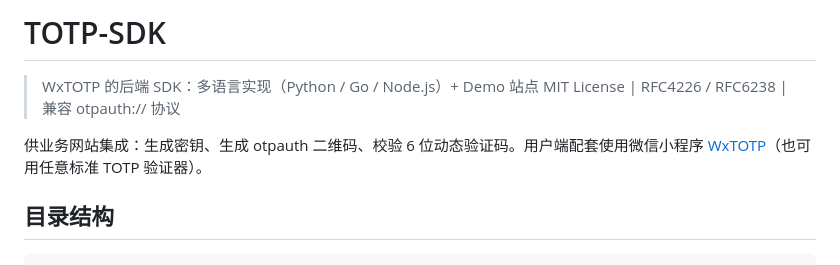
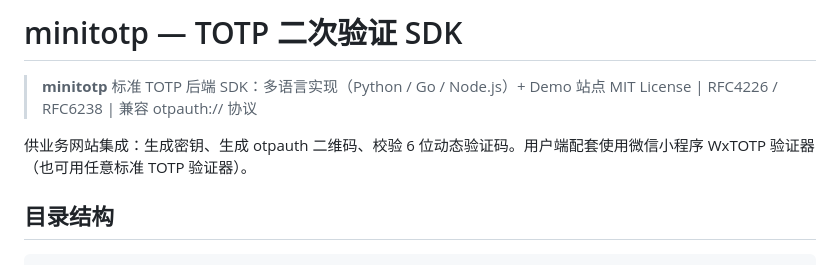
Before and after one commit to Andy8-jing/minitotp, a Markdown page: TOTP-SDK/README.md, the part around the change. GitHub-like rendering.

```diff
--- a/TOTP-SDK/README.md
+++ b/TOTP-SDK/README.md
@@ -1,9 +1,9 @@
-# TOTP-SDK
+# minitotp — TOTP 二次验证 SDK
 
-> WxTOTP 的后端 SDK：多语言实现（Python / Go / Node.js）+ Demo 站点
+> **minitotp** 标准 TOTP 后端 SDK：多语言实现（Python / Go / Node.js）+ Demo 站点
 > MIT License | RFC4226 / RFC6238 | 兼容 otpauth:// 协议
 
-供业务网站集成：生成密钥、生成 otpauth 二维码、校验 6 位动态验证码。用户端配套使用微信小程序 [WxTOTP](../WxTOTP)（也可用任意标准 TOTP 验证器）。
+供业务网站集成：生成密钥、生成 otpauth 二维码、校验 6 位动态验证码。用户端配套使用微信小程序 WxTOTP 验证器（也可用任意标准 TOTP 验证器）。
 
 ## 目录结构
 
```
Also changed, not shown: README.md (+6 -8 lines), TOTP-SDK/docs/integrate.md (+3 -3 lines).
